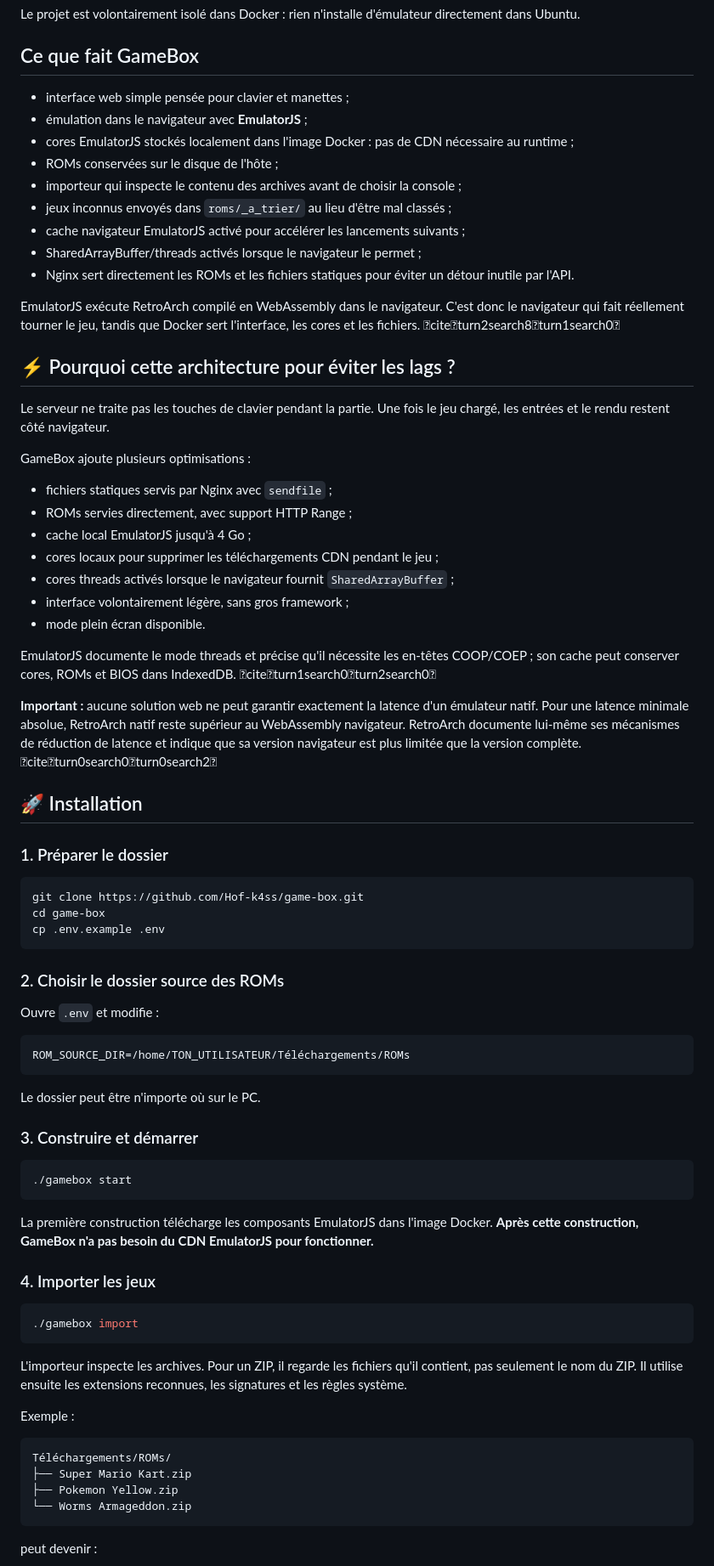
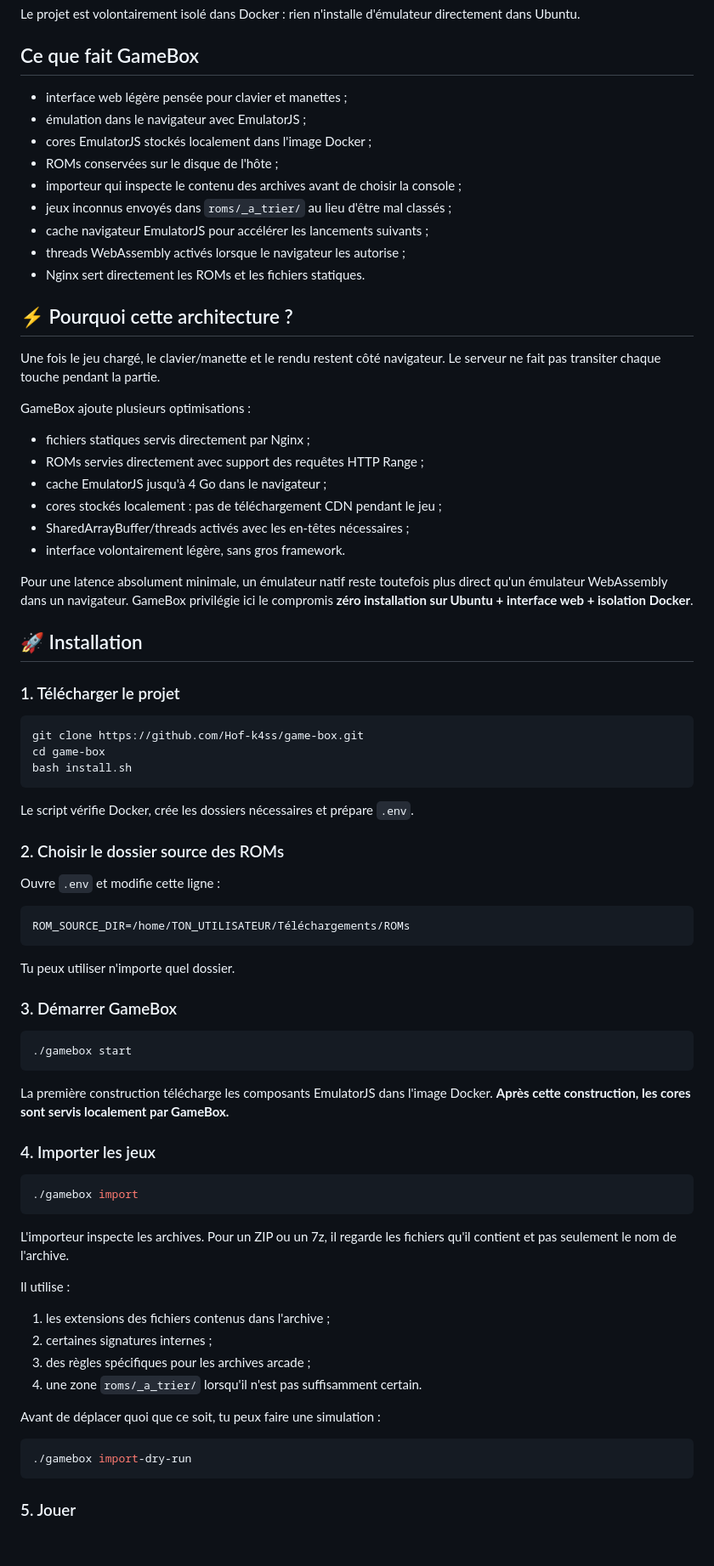
Before and after one commit to Hof-k4ss/game-box, a Markdown page: README.md, the part around one of its changes. Shown at 85% size. Rendered like a GitHub page; blank space fills up the shorter version.

Commit message:
Polish French setup guide and remove web citation markup

````diff
--- a/README.md
+++ b/README.md
@@ -6,63 +6,60 @@ Le projet est volontairement isolé dans Docker : rien n'installe d'émulateur d
 
 ## Ce que fait GameBox
 
-- interface web simple pensée pour clavier et manettes ;
-- émulation dans le navigateur avec **EmulatorJS** ;
-- cores EmulatorJS stockés localement dans l'image Docker : pas de CDN nécessaire au runtime ;
+- interface web légère pensée pour clavier et manettes ;
+- émulation dans le navigateur avec EmulatorJS ;
+- cores EmulatorJS stockés localement dans l'image Docker ;
 - ROMs conservées sur le disque de l'hôte ;
 - importeur qui inspecte le contenu des archives avant de choisir la console ;
 - jeux inconnus envoyés dans `roms/_a_trier/` au lieu d'être mal classés ;
-- cache navigateur EmulatorJS activé pour accélérer les lancements suivants ;
-- SharedArrayBuffer/threads activés lorsque le navigateur le permet ;
-- Nginx sert directement les ROMs et les fichiers statiques pour éviter un détour inutile par l'API.
+- cache navigateur EmulatorJS pour accélérer les lancements suivants ;
+- threads WebAssembly activés lorsque le navigateur les autorise ;
+- Nginx sert directement les ROMs et les fichiers statiques.
 
-EmulatorJS exécute RetroArch compilé en WebAssembly dans le navigateur. C'est donc le navigateur qui fait réellement tourner le jeu, tandis que Docker sert l'interface, les cores et les fichiers. citeturn2search8turn1search0
+## ⚡ Pourquoi cette architecture ?
 
-## ⚡ Pourquoi cette architecture pour éviter les lags ?
-
-Le serveur ne traite pas les touches de clavier pendant la partie. Une fois le jeu chargé, les entrées et le rendu restent côté navigateur.
+Une fois le jeu chargé, le clavier/manette et le rendu restent côté navigateur. Le serveur ne fait pas transiter chaque touche pendant la partie.
 
 GameBox ajoute plusieurs optimisations :
 
-- fichiers statiques servis par Nginx avec `sendfile` ;
-- ROMs servies directement, avec support HTTP Range ;
-- cache local EmulatorJS jusqu'à 4 Go ;
-- cores locaux pour supprimer les téléchargements CDN pendant le jeu ;
-- cores threads activés lorsque le navigateur fournit `SharedArrayBuffer` ;
-- interface volontairement légère, sans gros framework ;
-- mode plein écran disponible.
+- fichiers statiques servis directement par Nginx ;
+- ROMs servies directement avec support des requêtes HTTP Range ;
+- cache EmulatorJS jusqu'à 4 Go dans le navigateur ;
+- cores stockés localement : pas de téléchargement CDN pendant le jeu ;
+- SharedArrayBuffer/threads activés avec les en-têtes nécessaires ;
+- interface volontairement légère, sans gros framework.
 
-EmulatorJS documente le mode threads et précise qu'il nécessite les en-têtes COOP/COEP ; son cache peut conserver cores, ROMs et BIOS dans IndexedDB. citeturn1search0turn2search0
-
-**Important :** aucune solution web ne peut garantir exactement la latence d'un émulateur natif. Pour une latence minimale absolue, RetroArch natif reste supérieur au WebAssembly navigateur. RetroArch documente lui-même ses mécanismes de réduction de latence et indique que sa version navigateur est plus limitée que la version complète. citeturn0search0turn0search2
+Pour une latence absolument minimale, un émulateur natif reste toutefois plus direct qu'un émulateur WebAssembly dans un navigateur. GameBox privilégie ici le compromis **zéro installation sur Ubuntu + interface web + isolation Docker**.
 
 ## 🚀 Installation
 
-### 1. Préparer le dossier
+### 1. Télécharger le projet
 
 ```bash
 git clone https://github.com/Hof-k4ss/game-box.git
 cd game-box
-cp .env.example .env
+bash install.sh
 ```
+
+Le script vérifie Docker, crée les dossiers nécessaires et prépare `.env`.
 
 ### 2. Choisir le dossier source des ROMs
 
-Ouvre `.env` et modifie :
+Ouvre `.env` et modifie cette ligne :
 
 ```dotenv
 ROM_SOURCE_DIR=/home/TON_UTILISATEUR/Téléchargements/ROMs
 ```
 
-Le dossier peut être n'importe où sur le PC.
+Tu peux utiliser n'importe quel dossier.
 
-### 3. Construire et démarrer
+### 3. Démarrer GameBox
 
 ```bash
 ./gamebox start
 ```
 
-La première construction télécharge les composants EmulatorJS dans l'image Docker. **Après cette construction, GameBox n'a pas besoin du CDN EmulatorJS pour fonctionner.**
+La première construction télécharge les composants EmulatorJS dans l'image Docker. **Après cette construction, les cores sont servis localement par GameBox.**
 
 ### 4. Importer les jeux
 
@@ -70,16 +67,20 @@ La première construction télécharge les composants EmulatorJS dans l'image Do
 ./gamebox import
 ```
 
-L'importeur inspecte les archives. Pour un ZIP, il regarde les fichiers qu'il contient, pas seulement le nom du ZIP. Il utilise ensuite les extensions reconnues, les signatures et les règles système.
+L'importeur inspecte les archives. Pour un ZIP ou un 7z, il regarde les fichiers qu'il contient et pas seulement le nom de l'archive.
 
-Exemple :
+Il utilise :
 
-```text
-Téléchargements/ROMs/
-├── Super Mario Kart.zip
-├── Pokemon Yellow.zip
-└── Worms Armageddon.zip
+1. les extensions des fichiers contenus dans l'archive ;
+2. certaines signatures internes ;
+3. des règles spécifiques pour les archives arcade ;
+4. une zone `roms/_a_trier/` lorsqu'il n'est pas suffisamment certain.
+
+Avant de déplacer quoi que ce soit, tu peux faire une simulation :
+
+```bash
+./gamebox import-dry-run
 ```
 
-peut devenir :
+### 5. Jouer
 
````
Also changed, not shown: other parts of README.md (+20 -30 lines).
